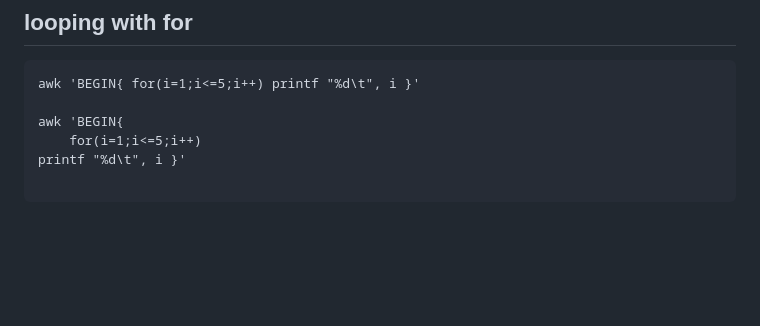
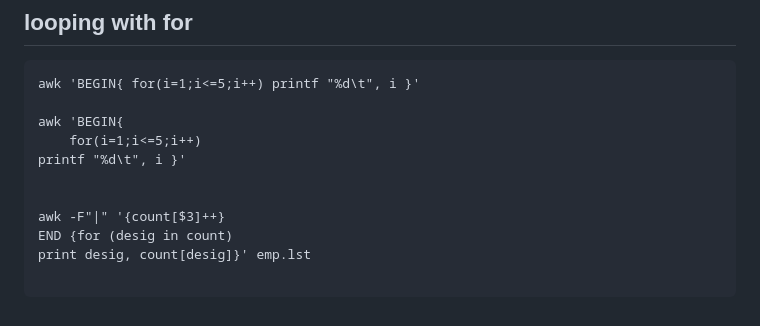
Before and after one commit to cautree/learning_bioinfo, a Markdown page: awk/AWK_notes.md, the part around the change. Drawn GitHub-style; blank space fills up the shorter version.

Commit message:
more awk

````diff
--- a/awk/AWK_notes.md
+++ b/awk/AWK_notes.md
@@ -208,4 +208,9 @@ awk 'BEGIN{
     for(i=1;i<=5;i++)
 printf "%d\t", i }'
 
+
+awk -F"|" '{count[$3]++}
+END {for (desig in count)
+print desig, count[desig]}' emp.lst
+
 ```
````
